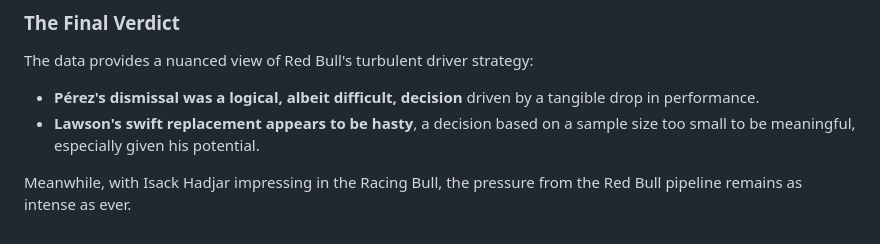
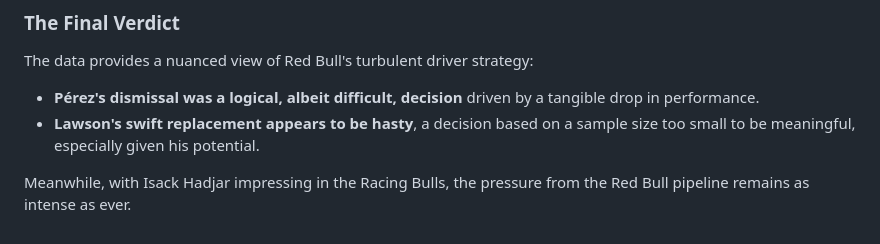
Before and after one commit to PAndreew/f1metrix_streamlit, a Markdown page: blog_posts/2025-10-11-the-second-seat.md, the part around the change. Drawn GitHub-style.

Commit message:
missing s

```diff
--- a/blog_posts/2025-10-11-the-second-seat.md
+++ b/blog_posts/2025-10-11-the-second-seat.md
@@ -52,4 +52,4 @@ The data provides a nuanced view of Red Bull's turbulent driver strategy:
 -   **Pérez's dismissal was a logical, albeit difficult, decision** driven by a tangible drop in performance.
 -   **Lawson's swift replacement appears to be hasty**, a decision based on a sample size too small to be meaningful, especially given his potential.
 
-Meanwhile, with Isack Hadjar impressing in the Racing Bull, the pressure from the Red Bull pipeline remains as intense as ever.
+Meanwhile, with Isack Hadjar impressing in the Racing Bulls, the pressure from the Red Bull pipeline remains as intense as ever.
```
